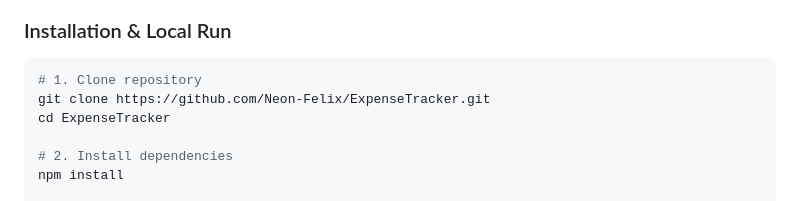
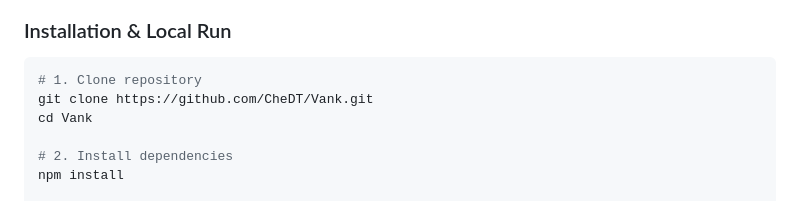
Before and after one commit to CheDT/Vank, a Markdown page: README.md, the part around the change. GitHub-like rendering.

Commit message:
Update repository URL and directory name in README

````diff
--- a/README.md
+++ b/README.md
@@ -60,8 +60,8 @@ ExpenseTracker/
 ### Installation & Local Run
 ```bash
 # 1. Clone repository
-git clone https://github.com/Neon-Felix/ExpenseTracker.git
-cd ExpenseTracker
+git clone https://github.com/CheDT/Vank.git
+cd Vank
 
 # 2. Install dependencies
 npm install
````
